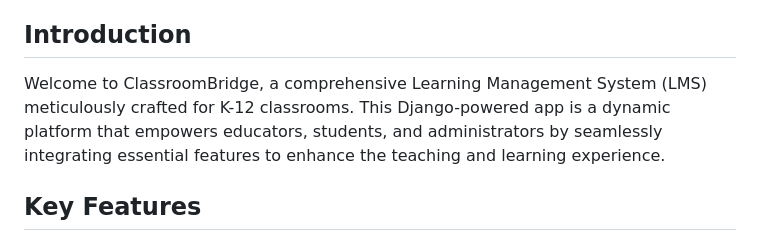
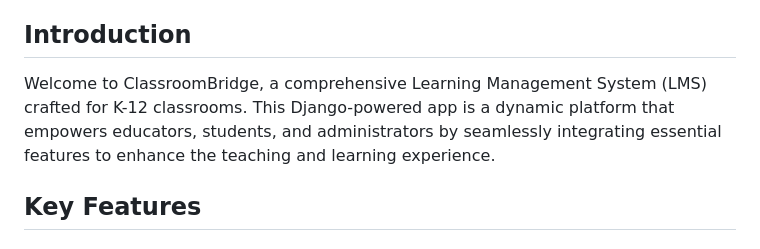
Before and after one commit to Brandon12200/ClassroomBridge, a Markdown page: README.md, the part around the change. Drawn GitHub-style.

```diff
--- a/README.md
+++ b/README.md
@@ -22,7 +22,7 @@
     12. [Student Form View](#student-form-view)
 
 ## Introduction
-Welcome to ClassroomBridge, a comprehensive Learning Management System (LMS) meticulously crafted for K-12 classrooms. This Django-powered app is a dynamic platform that empowers educators, students, and administrators by seamlessly integrating essential features to enhance the teaching and learning experience.
+Welcome to ClassroomBridge, a comprehensive Learning Management System (LMS) crafted for K-12 classrooms. This Django-powered app is a dynamic platform that empowers educators, students, and administrators by seamlessly integrating essential features to enhance the teaching and learning experience.
 
 ## Key Features
 
```
